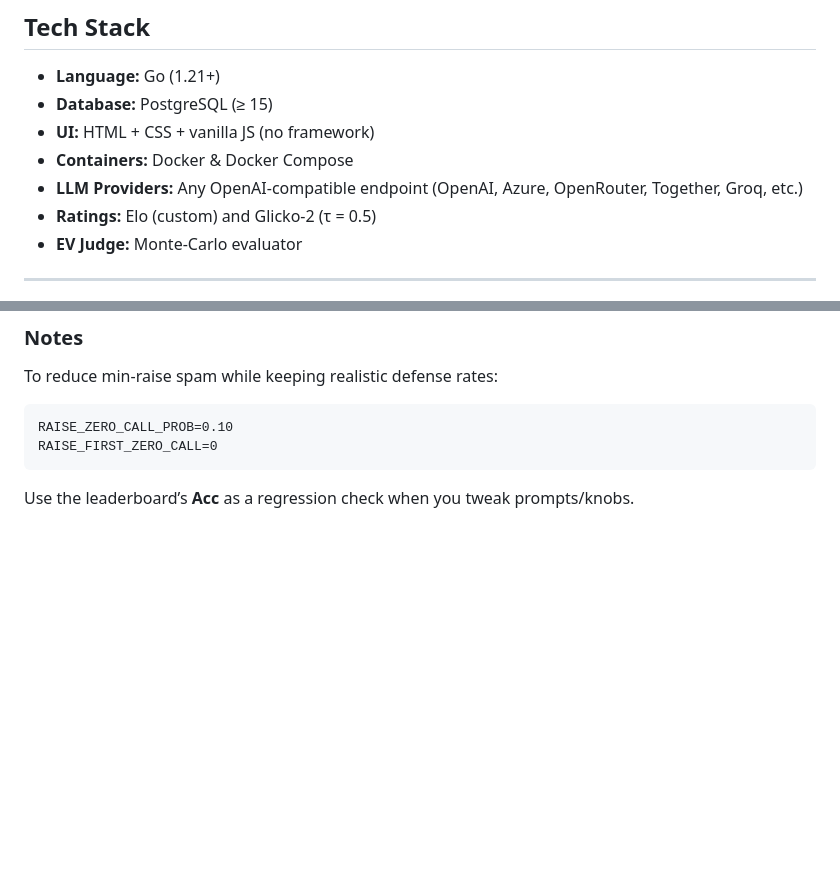
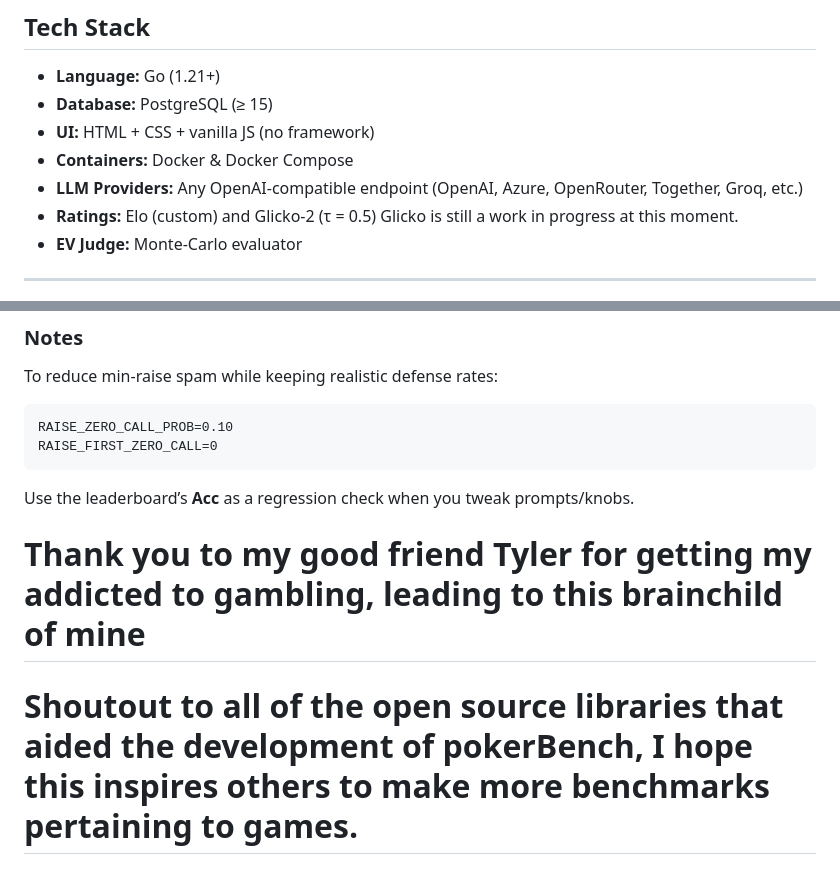
Before and after one commit to jackkayser2005/pokerBench, a Markdown page: README.md, 2 parts joined by grey strips. Rendered like a GitHub page; blank space fills up the shorter version.

````diff
--- a/README.md
+++ b/README.md
@@ -13,7 +13,7 @@ Run seed‑mirrored duels, compute Elo & Glicko‑2, log every action, evaluate
 * **UI:** HTML + CSS + vanilla JS (no framework)
 * **Containers:** Docker & Docker Compose
 * **LLM Providers:** Any OpenAI‑compatible endpoint (OpenAI, Azure, OpenRouter, Together, Groq, etc.)
-* **Ratings:** Elo (custom) and Glicko‑2 (τ = 0.5)
+* **Ratings:** Elo (custom) and Glicko‑2 (τ = 0.5) Glicko is still a work in progress at this moment.
 * **EV Judge:** Monte‑Carlo evaluator
 
 ---
@@ -365,3 +365,6 @@ RAISE_FIRST_ZERO_CALL=0
 ```
 
 Use the leaderboard’s **Acc** as a regression check when you tweak prompts/knobs.
+
+# Thank you to my good friend Tyler for getting my addicted to gambling, leading to this brainchild of mine
+# Shoutout to all of the open source libraries that aided the development of pokerBench, I hope this inspires others to make more benchmarks pertaining to games.
````
